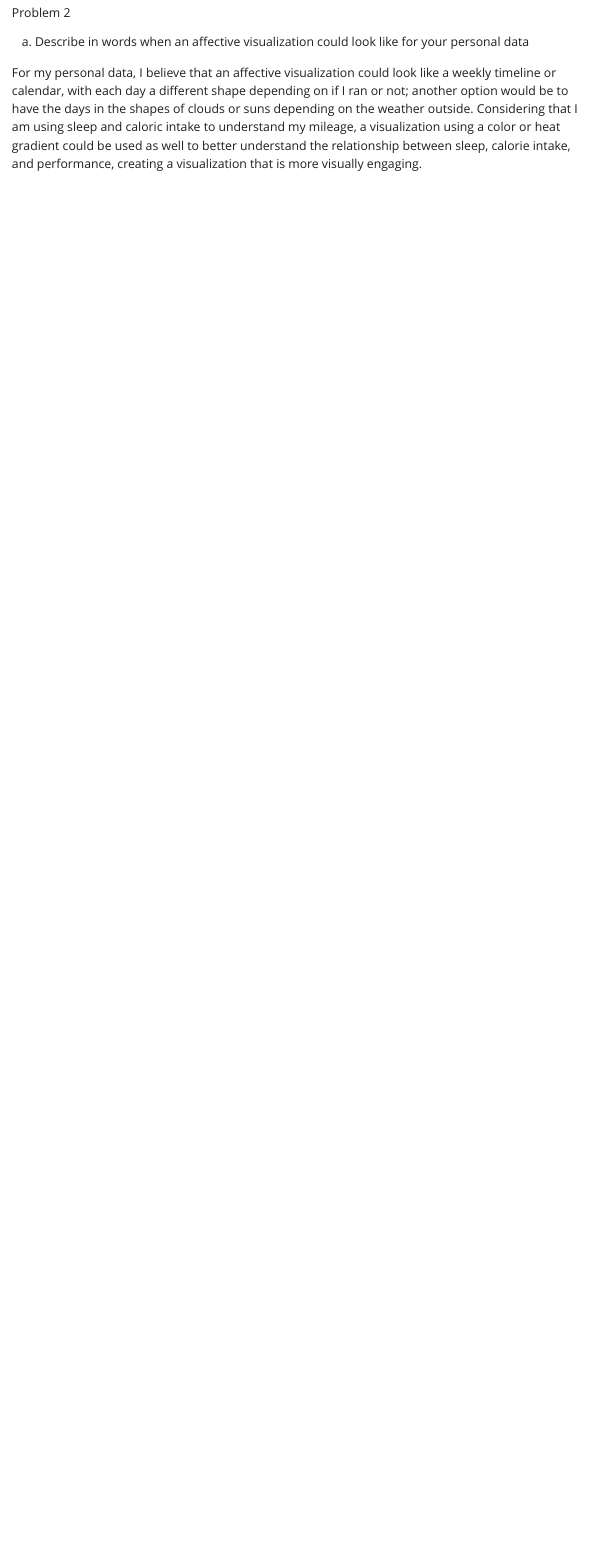
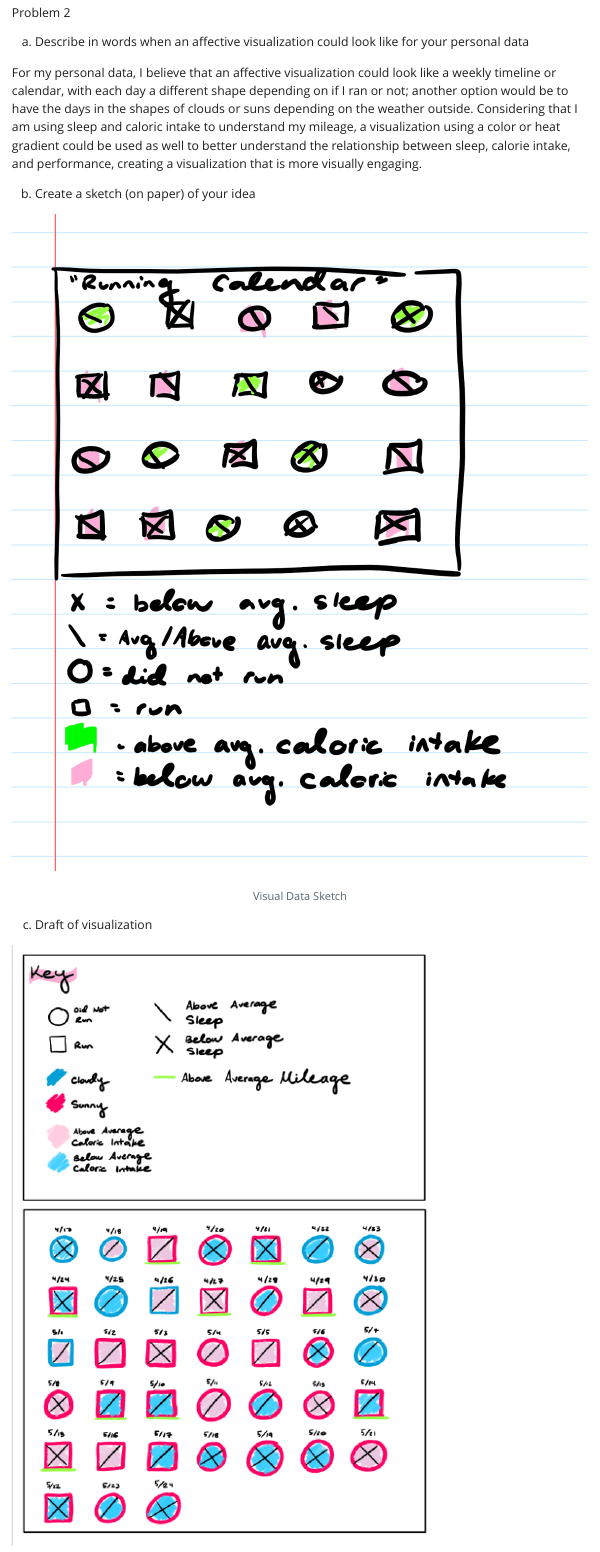
Before and after one commit to katefrankland/homework3, a Quarto document (code/homework_3.qmd): the page in a window 1100 px wide, from 5660 px down. The pictures show the output file code/homework_3.html that the author committed with the source, opened offline; Quarto's library style sheets are replaced by a plain one without menus; long lines of code are wrapped.

Commit message:
Inputting the sketh and draft data visualizations

```diff
--- a/code/homework_3.qmd
+++ b/code/homework_3.qmd
@@ -184,3 +184,11 @@ Problem 2
 (a) Describe in words when an affective visualization could look like for your personal data
 
 For my personal data, I believe that an affective visualization could look like a weekly timeline or calendar, with each day a different shape depending on if I ran or not; another option would be to have the days in the shapes of clouds or suns depending on the weather outside. Considering that I am using sleep and caloric intake to understand my mileage, a visualization using a color or heat gradient could be used as well to better understand the relationship between sleep, calorie intake, and performance, creating a visualization that is more visually engaging.
+
+(b) Create a sketch (on paper) of your idea
+
+![Visual Data Sketch](visualdata_sketch.png)
+
+(c) Draft of visualization
+
+![Sketch of Affective Visualization](visualdata.png)
```
Also changed, not shown: code/homework_3.html.
